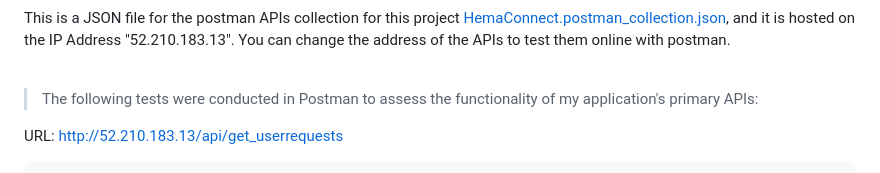
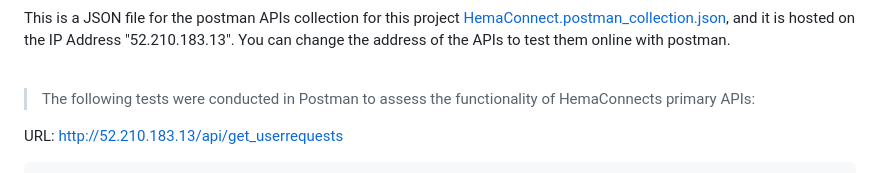
Before and after one commit to Cheaito-Hadi/HemaConnect, a Markdown page: README.md, the part around the change. Drawn GitHub-style.

Commit message:
Readme <> typo

```diff
--- a/README.md
+++ b/README.md
@@ -143,7 +143,7 @@ This is a JSON file for the postman APIs collection for this project [HemaConnec
 
 <br>
 
-> The following tests were conducted in Postman to assess the functionality of my application's primary APIs:
+> The following tests were conducted in Postman to assess the functionality of HemaConnects primary APIs:
 
 URL: http://52.210.183.13/api/get_userrequests
 
```
